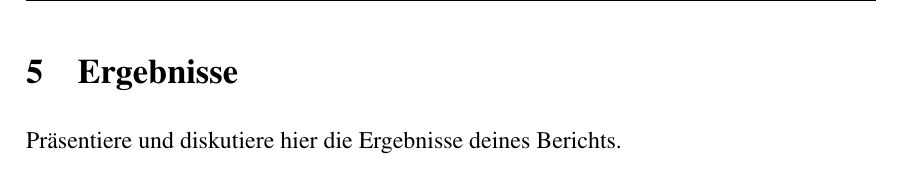
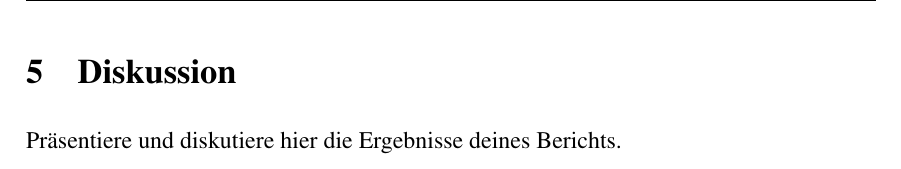
Before and after one commit to Bekky95/Praxissemesterbericht, a LaTeX document (Praxissemesterbericht.tex): part of page 28 of 31, cut at the place of the change. The pictures show the PDF file Praxissemesterbericht.pdf that the author committed with the source.

Commit message:
comments

```diff
--- a/Praxissemesterbericht.tex
+++ b/Praxissemesterbericht.tex
@@ -525,13 +524,18 @@ Zusammenfassend lässt sich sagen, dass LeRobot eine leistungsstarke und flexibl
 %TODO klingt das blöd?!
 
 \newpage
-\section{Ergebnisse}
+\section{Diskussion}
 Präsentiere und diskutiere hier die Ergebnisse deines Berichts.
+%Interpretation: Die Bedeutung der Ergebnisse erläutern. Was sagen sie aus, und wie passen %sie zu den Zielen des Praxissemesters?
+%Reflexion: Schwierigkeiten und Herausforderungen analysieren.
+%Verbindungen: Relevanz der Arbeit für die Praxis oder theoretische Grundlagen darlegen.
+%Ausblick: Verbesserungsvorschläge und potenzielle nächste Schritte aufzeigen.
 %TODO noch ergänzen!
 
 \newpage
-\section{Fazit}
+\section{Fazit} %Zusammenfassung
 Im Fazit fasst du alles zusammen und gibst einen Ausblick.
+%Reflektion über den Lernerfolg, Herausforderungen, erreichte Ziele, und potenzielle %Verbesserungen.
 %TODO noch ergänzen!
 
 \newpage
```
Also changed, not shown: Praxissemesterbericht.pdf, Praxissemesterbericht.tex (9 more changed lines), 5 other files.
